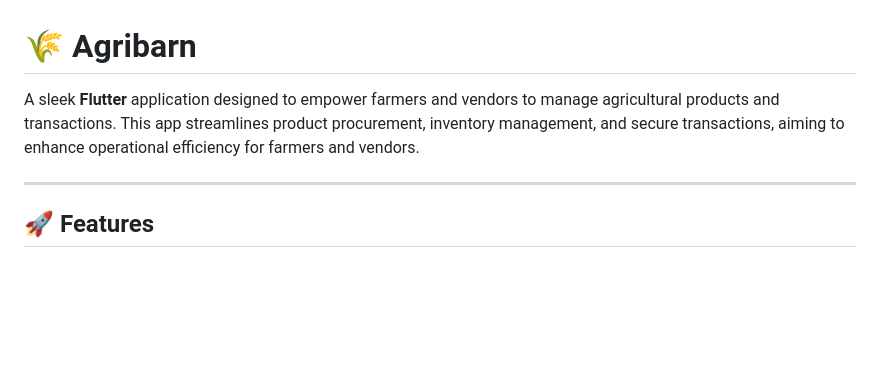
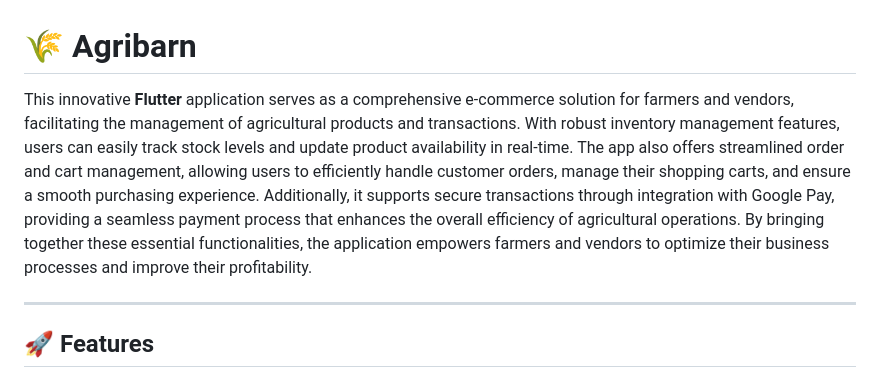
Before and after one commit to JayarajChippada/agri-barn-flutter, a Markdown page: README.md, the part around the change. GitHub-like rendering; blank space fills up the shorter version.

```diff
--- a/README.md
+++ b/README.md
@@ -1,6 +1,6 @@
 # 🌾 Agribarn
 
-A sleek **Flutter** application designed to empower farmers and vendors to manage agricultural products and transactions. This app streamlines product procurement, inventory management, and secure transactions, aiming to enhance operational efficiency for farmers and vendors.
+This innovative **Flutter** application serves as a comprehensive e-commerce solution for farmers and vendors, facilitating the management of agricultural products and transactions. With robust inventory management features, users can easily track stock levels and update product availability in real-time. The app also offers streamlined order and cart management, allowing users to efficiently handle customer orders, manage their shopping carts, and ensure a smooth purchasing experience. Additionally, it supports secure transactions through integration with Google Pay, providing a seamless payment process that enhances the overall efficiency of agricultural operations. By bringing together these essential functionalities, the application empowers farmers and vendors to optimize their business processes and improve their profitability.
 
 ---
 
```
